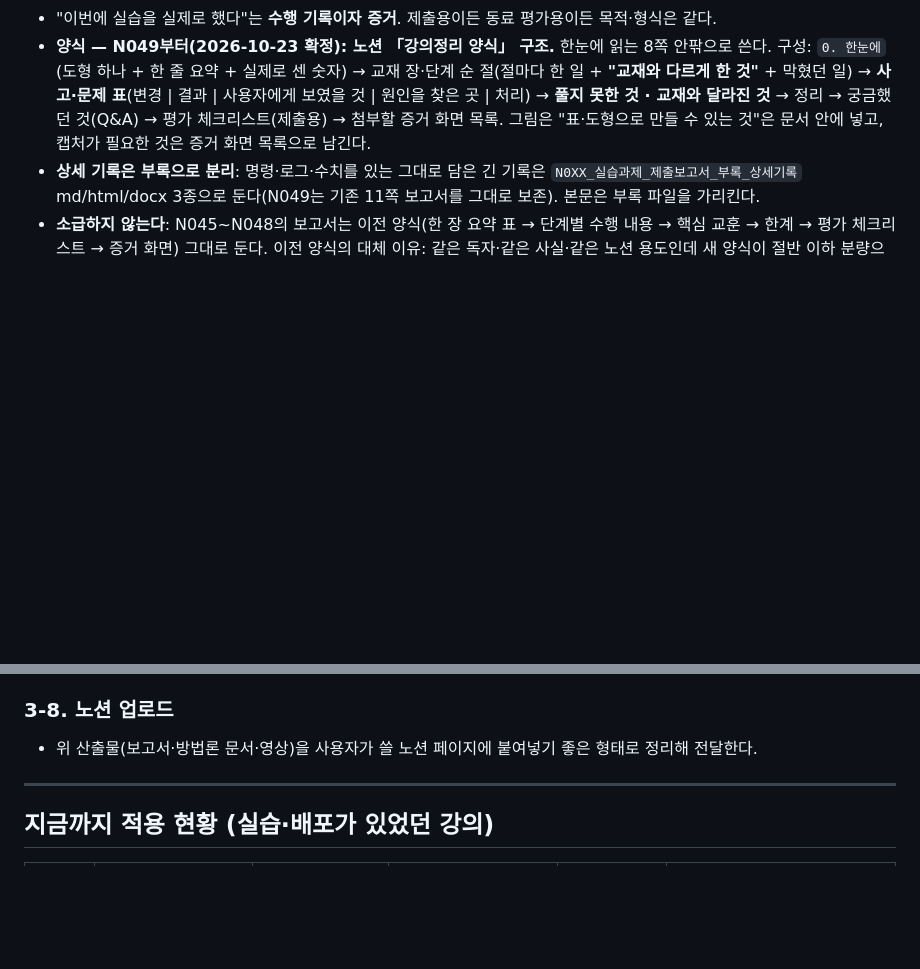
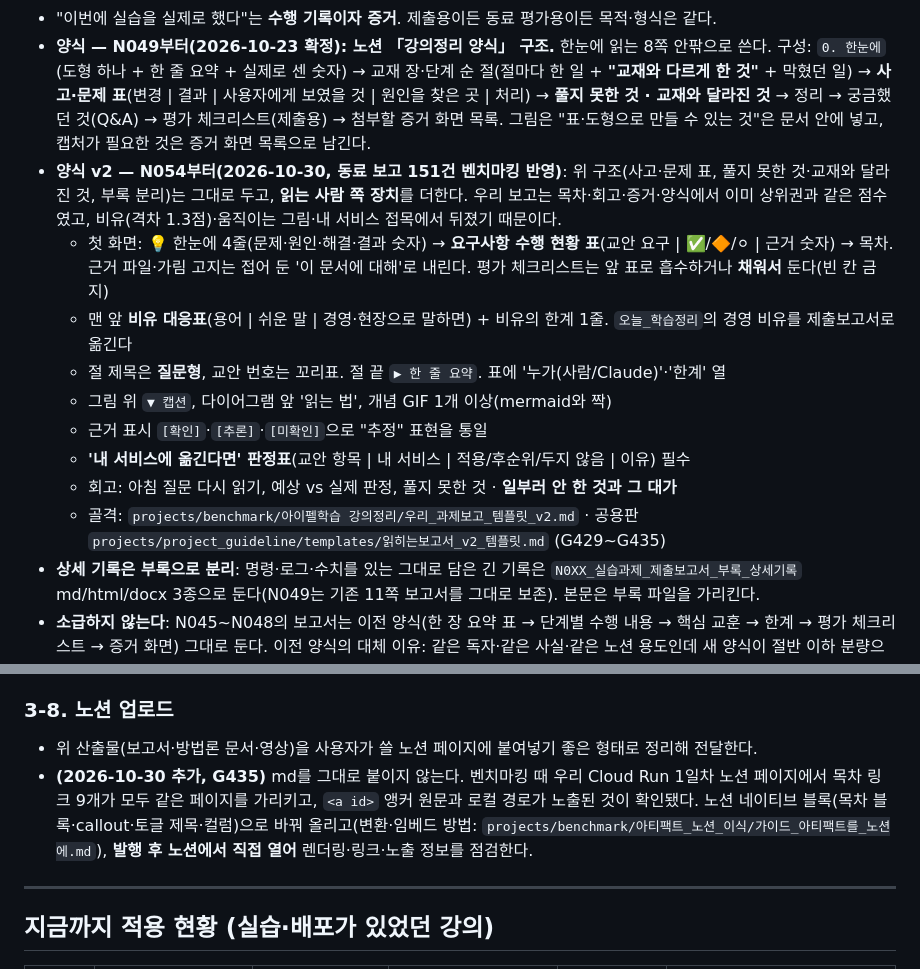
Before and after one commit to JEON-DAEJIN/Aiffel_Quest, a Markdown page: 강의정리/강의정리_워크플로우.md, 2 parts joined by grey strips. Rendered like a GitHub page; blank space fills up the shorter version.

Commit message:
강의정리 워크플로우: 제출보고서 양식 v2(N054부터, 동료 보고 151건 벤치마킹 반영)·노션 네이티브 발행 후 점검(G429~G435)
Co-Authored-By: Claude Opus 5.5 <noreply@anthropic.com>

```diff
--- a/강의정리/강의정리_워크플로우.md
+++ b/강의정리/강의정리_워크플로우.md
@@ -76,6 +76,15 @@ LMS의 여러 챕터를 읽고 하나의 노션 페이지에 기록한다.
 - ⚠️ **실제로 한 번 어겼던 실수**: N047에서 처음에 `N047_실습과제_설명서`라는 이름으로 md만 만들었다가, N046과 포맷·이름이 안 맞아 나중에 html·docx를 보강하고 이름도 `제출보고서`로 다시 맞춘 적이 있다(2026-10-22). → **새 N0XX 폴더가 생기면 이름부터 먼저 확인한다.**
 - "이번에 실습을 실제로 했다"는 **수행 기록이자 증거**. 제출용이든 동료 평가용이든 목적·형식은 같다.
 - **양식 — N049부터(2026-10-23 확정): 노션 「강의정리 양식」 구조.** 한눈에 읽는 8쪽 안팎으로 쓴다. 구성: `0. 한눈에`(도형 하나 + 한 줄 요약 + 실제로 센 숫자) → 교재 장·단계 순 절(절마다 한 일 + **"교재와 다르게 한 것"** + 막혔던 일) → **사고·문제 표**(변경 | 결과 | 사용자에게 보였을 것 | 원인을 찾은 곳 | 처리) → **풀지 못한 것 · 교재와 달라진 것** → 정리 → 궁금했던 것(Q&A) → 평가 체크리스트(제출용) → 첨부할 증거 화면 목록. 그림은 "표·도형으로 만들 수 있는 것"은 문서 안에 넣고, 캡처가 필요한 것은 증거 화면 목록으로 남긴다.
+- **양식 v2 — N054부터(2026-10-30, 동료 보고 151건 벤치마킹 반영)**: 위 구조(사고·문제 표, 풀지 못한 것·교재와 달라진 것, 부록 분리)는 그대로 두고, **읽는 사람 쪽 장치**를 더한다. 우리 보고는 목차·회고·증거·양식에서 이미 상위권과 같은 점수였고, 비유(격차 1.3점)·움직이는 그림·내 서비스 접목에서 뒤졌기 때문이다.
+  - 첫 화면: 💡 한눈에 4줄(문제·원인·해결·결과 숫자) → **요구사항 수행 현황 표**(교안 요구 | ✅/🔶/⚪ | 근거 숫자) → 목차. 근거 파일·가림 고지는 접어 둔 '이 문서에 대해'로 내린다. 평가 체크리스트는 앞 표로 흡수하거나 **채워서** 둔다(빈 칸 금지)
+  - 맨 앞 **비유 대응표**(용어 | 쉬운 말 | 경영·현장으로 말하면) + 비유의 한계 1줄. `오늘_학습정리`의 경영 비유를 제출보고서로 옮긴다
+  - 절 제목은 **질문형**, 교안 번호는 꼬리표. 절 끝 `▶ 한 줄 요약`. 표에 '누가(사람/Claude)'·'한계' 열
+  - 그림 위 `▼ 캡션`, 다이어그램 앞 '읽는 법', 개념 GIF 1개 이상(mermaid와 짝)
+  - 근거 표시 `[확인]`·`[추론]`·`[미확인]`으로 "추정" 표현을 통일
+  - **'내 서비스에 옮긴다면' 판정표**(교안 항목 | 내 서비스 | 적용/후순위/두지 않음 | 이유) 필수
+  - 회고: 아침 질문 다시 읽기, 예상 vs 실제 판정, 풀지 못한 것 · **일부러 안 한 것과 그 대가**
+  - 골격: `projects/benchmark/아이펠학습 강의정리/우리_과제보고_템플릿_v2.md` · 공용판 `projects/project_guideline/templates/읽히는보고서_v2_템플릿.md` (G429~G435)
 - **상세 기록은 부록으로 분리**: 명령·로그·수치를 있는 그대로 담은 긴 기록은 `N0XX_실습과제_제출보고서_부록_상세기록` md/html/docx 3종으로 둔다(N049는 기존 11쪽 보고서를 그대로 보존). 본문은 부록 파일을 가리킨다.
 - **소급하지 않는다**: N045~N048의 보고서는 이전 양식(한 장 요약 표 → 단계별 수행 내용 → 핵심 교훈 → 한계 → 평가 체크리스트 → 증거 화면) 그대로 둔다. 이전 양식의 대체 이유: 같은 독자·같은 사실·같은 노션 용도인데 새 양식이 절반 이하 분량으로 훑어보게 하고, "풀지 못한 것"과 평가 체크리스트는 새 양식에 흡수했다.
 
@@ -94,6 +103,7 @@ LMS의 여러 챕터를 읽고 하나의 노션 페이지에 기록한다.
 
 ### 3-8. 노션 업로드
 - 위 산출물(보고서·방법론 문서·영상)을 사용자가 쓸 노션 페이지에 붙여넣기 좋은 형태로 정리해 전달한다.
+- **(2026-10-30 추가, G435)** md를 그대로 붙이지 않는다. 벤치마킹 때 우리 Cloud Run 1일차 노션 페이지에서 목차 링크 9개가 모두 같은 페이지를 가리키고, `<a id>` 앵커 원문과 로컬 경로가 노출된 것이 확인됐다. 노션 네이티브 블록(목차 블록·callout·토글 제목·컬럼)으로 바꿔 올리고(변환·임베드 방법: `projects/benchmark/아티팩트_노션_이식/가이드_아티팩트를_노션에.md`), **발행 후 노션에서 직접 열어** 렌더링·링크·노출 정보를 점검한다.
 
 ---
 
```
